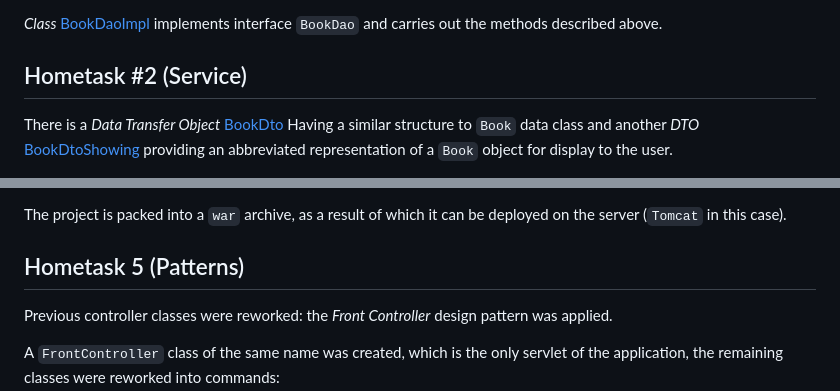
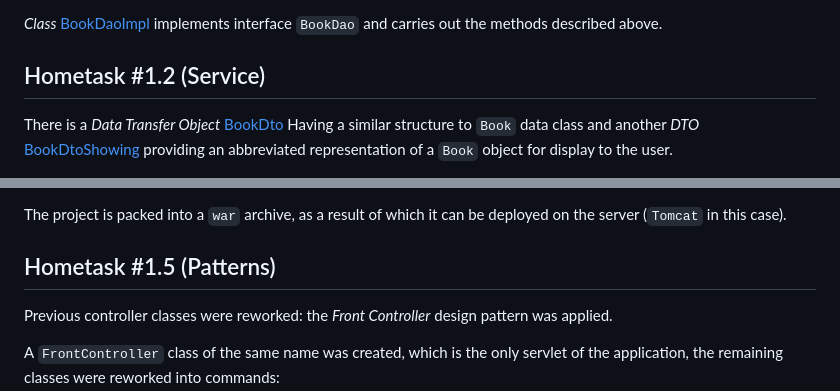
Before and after one commit to truedest1ny/bookstore_spring_kozel, a Markdown page: README.md, 2 parts joined by grey strips. Rendered like a GitHub page.

```diff
--- a/README.md
+++ b/README.md
@@ -39,7 +39,7 @@ There is also an *interface* [BookDao](src/main/java/com/kozel/bookstore/data/da
 *Class* [BookDaoImpl](src/main/java/com/kozel/bookstore/data/dao/impl/BookDaoImpl.java) implements interface `BookDao` and carries out the methods described above.
 
 
-## Hometask #2 (Service)
+## Hometask #1.2 (Service)
 
 There is a *Data Transfer Object* [BookDto](src/main/java/com/kozel/bookstore/service/dto/BookDto.java) Having a similar structure to `Book` data class and another *DTO* [BookDtoShowing](src/main/java/com/kozel/bookstore/service/dto/BookDtoShowing.java) providing an abbreviated representation of a `Book` object for display to the user.
 
@@ -70,7 +70,7 @@ All these classes extend `HttpServlet` class and override the `doGet()` method.
 
 The project is packed into a `war` archive, as a result of which it can be deployed on the server (`Tomcat` in this case).
 
-## Hometask 5 (Patterns)
+## Hometask #1.5 (Patterns)
 
 Previous controller classes were reworked: the *Front Controller* design pattern was applied.
 
```
Also changed, not shown: other parts of README.md (+14 -6 lines).
